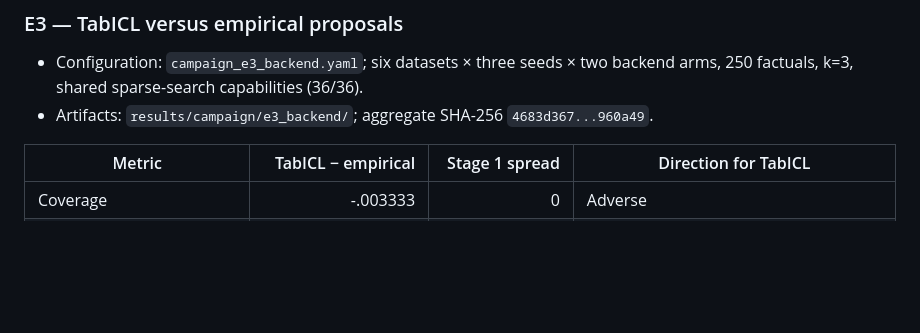
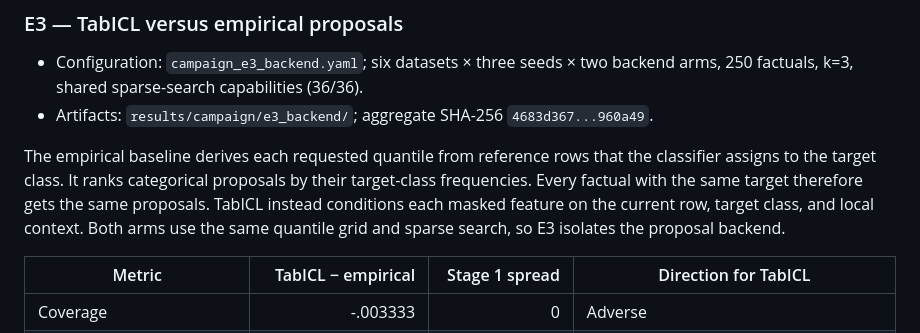
Before and after one commit to ofurman/CounterContEX, a Markdown page: docs/papers/campaign-results.md, the part around the change. GitHub-like rendering; blank space fills up the shorter version.

Commit message:
docs: explain empirical proposal baseline

```diff
--- a/docs/papers/campaign-results.md
+++ b/docs/papers/campaign-results.md
@@ -116,6 +116,12 @@ in generation and 6.90165 total cell-hours.
   backend arms, 250 factuals, k=3, shared sparse-search capabilities (36/36).
 - Artifacts: `results/campaign/e3_backend/`; aggregate SHA-256
   `4683d367...960a49`.
+
+The empirical baseline derives each requested quantile from reference rows that the classifier assigns to the target class.
+It ranks categorical proposals by their target-class frequencies.
+Every factual with the same target therefore gets the same proposals.
+TabICL instead conditions each masked feature on the current row, target class, and local context.
+Both arms use the same quantile grid and sparse search, so E3 isolates the proposal backend.
 
 | Metric | TabICL − empirical | Stage 1 spread | Direction for TabICL |
 |---|---:|---:|---|
```
